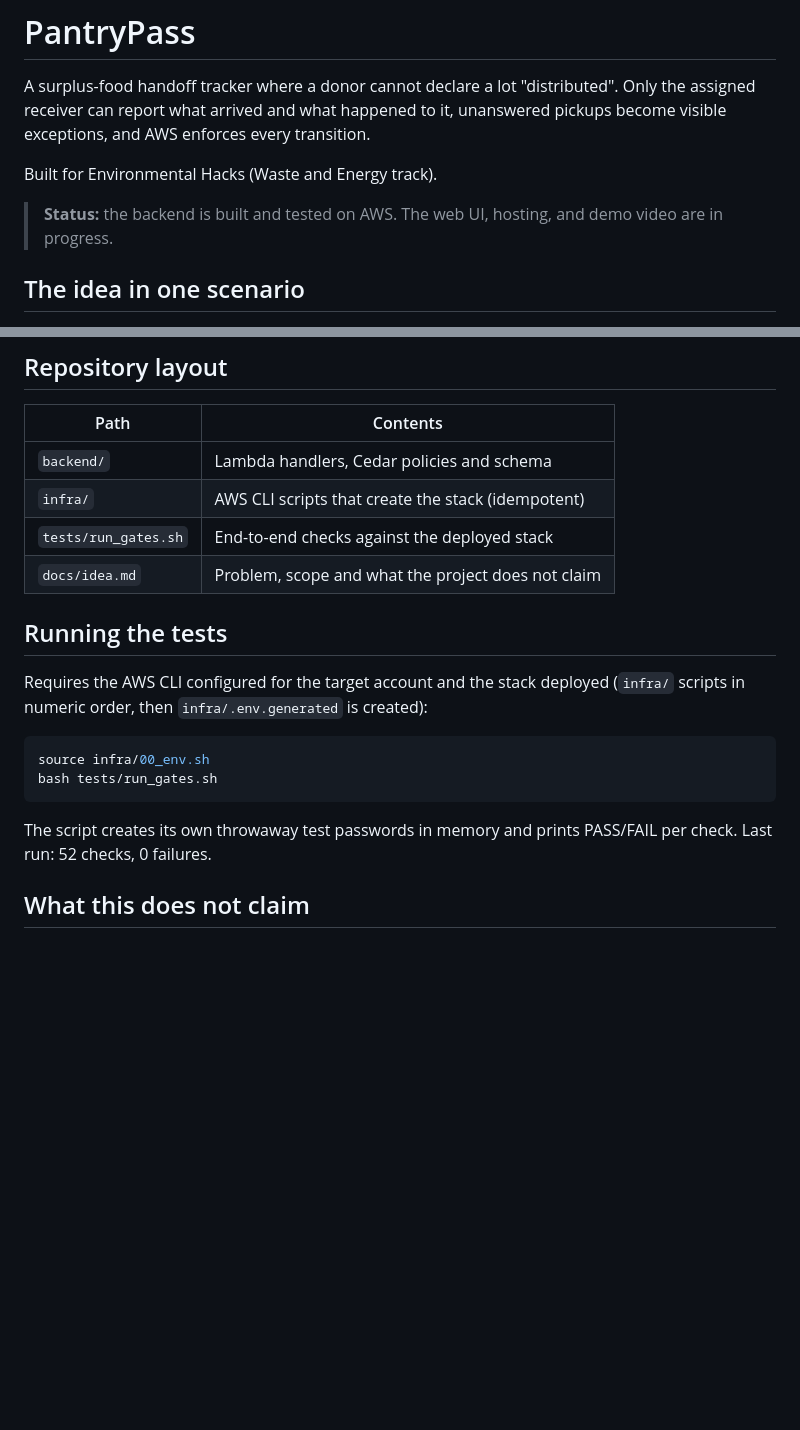
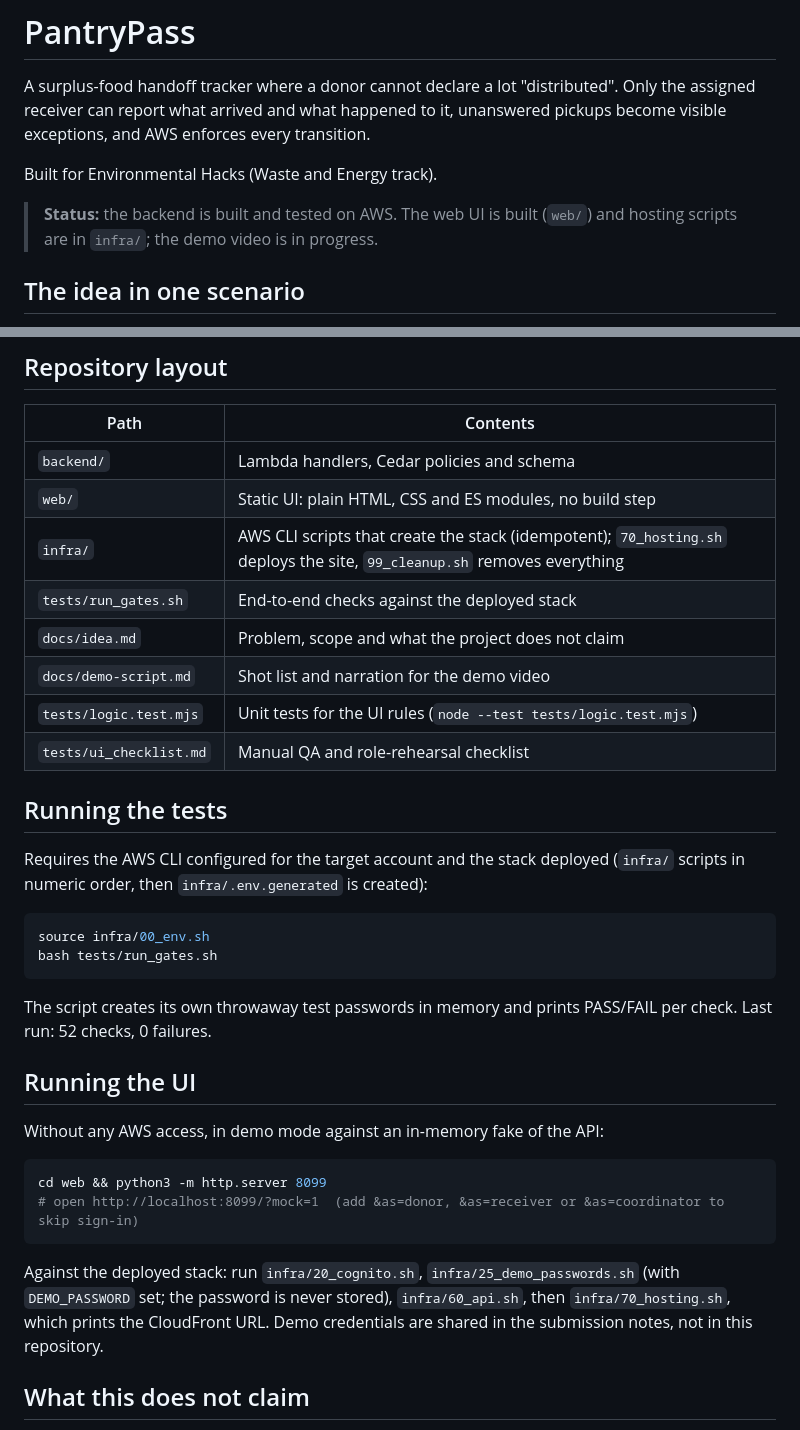
Before and after one commit to c-varun14/PantryPass, a Markdown page: README.md, 2 parts joined by grey strips. Drawn GitHub-style; blank space fills up the shorter version.

Commit message:
Add demo script, UI checklist and README run instructions
Co-Authored-By: Claude Sonnet 5.5 <noreply@anthropic.com>

````diff
--- a/README.md
+++ b/README.md
@@ -4,7 +4,7 @@ A surplus-food handoff tracker where a donor cannot declare a lot "distributed".
 
 Built for Environmental Hacks (Waste and Energy track).
 
-> **Status:** the backend is built and tested on AWS. The web UI, hosting, and demo video are in progress.
+> **Status:** the backend is built and tested on AWS. The web UI is built (`web/`) and hosting scripts are in `infra/`; the demo video is in progress.
 
 ## The idea in one scenario
 
@@ -43,9 +43,13 @@ Region: ap-south-1.
 | Path | Contents |
 |---|---|
 | `backend/` | Lambda handlers, Cedar policies and schema |
-| `infra/` | AWS CLI scripts that create the stack (idempotent) |
+| `web/` | Static UI: plain HTML, CSS and ES modules, no build step |
+| `infra/` | AWS CLI scripts that create the stack (idempotent); `70_hosting.sh` deploys the site, `99_cleanup.sh` removes everything |
 | `tests/run_gates.sh` | End-to-end checks against the deployed stack |
 | `docs/idea.md` | Problem, scope and what the project does not claim |
+| `docs/demo-script.md` | Shot list and narration for the demo video |
+| `tests/logic.test.mjs` | Unit tests for the UI rules (`node --test tests/logic.test.mjs`) |
+| `tests/ui_checklist.md` | Manual QA and role-rehearsal checklist |
 
 ## Running the tests
 
@@ -58,6 +62,17 @@ bash tests/run_gates.sh
 
 The script creates its own throwaway test passwords in memory and prints PASS/FAIL per check. Last run: 52 checks, 0 failures.
 
+## Running the UI
+
+Without any AWS access, in demo mode against an in-memory fake of the API:
+
+```bash
+cd web && python3 -m http.server 8099
+# open http://localhost:8099/?mock=1  (add &as=donor, &as=receiver or &as=coordinator to skip sign-in)
+```
+
+Against the deployed stack: run `infra/20_cognito.sh`, `infra/25_demo_passwords.sh` (with `DEMO_PASSWORD` set; the password is never stored), `infra/60_api.sh`, then `infra/70_hosting.sh`, which prints the CloudFront URL. Demo credentials are shared in the submission notes, not in this repository.
+
 ## What this does not claim
 
 PantryPass records who reported what. It does not prove food was eaten or safe, and it does not measure avoided waste. Two parties who agree on a false number would still pass. All lots in the current demo are synthetic. Next step: one real operator and one real lot.
````
Also changed, not shown: docs/demo-script.md (added, +43 -0 lines), 1 other file.
